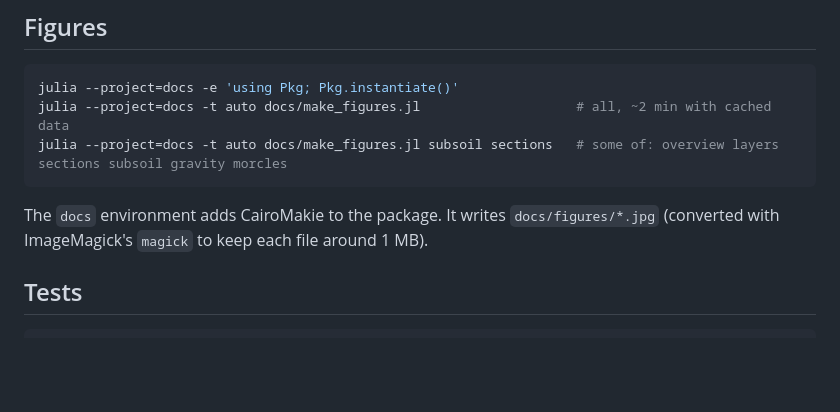
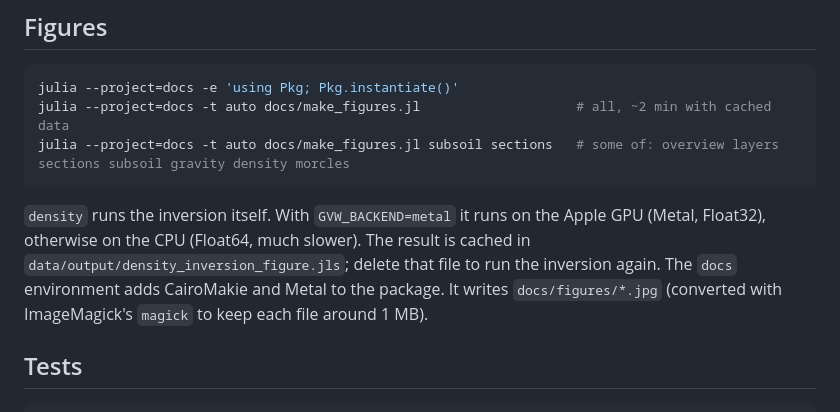
Before and after one commit to tduretz/GeoValaisWallis3D, a Markdown page: README.md, the part around one of its changes. GitHub-like rendering; blank space fills up the shorter version.

````diff
--- a/README.md
+++ b/README.md
@@ -187,10 +205,12 @@ replace a site study.
 ```bash
 julia --project=docs -e 'using Pkg; Pkg.instantiate()'
 julia --project=docs -t auto docs/make_figures.jl                    # all, ~2 min with cached data
-julia --project=docs -t auto docs/make_figures.jl subsoil sections   # some of: overview layers sections subsoil gravity morcles
+julia --project=docs -t auto docs/make_figures.jl subsoil sections   # some of: overview layers sections subsoil gravity density morcles
 ```
 
-The `docs` environment adds CairoMakie to the package. It writes `docs/figures/*.jpg` (converted with ImageMagick's
+`density` runs the inversion itself. With `GVW_BACKEND=metal` it runs on the Apple GPU (Metal, Float32), otherwise on
+the CPU (Float64, much slower). The result is cached in `data/output/density_inversion_figure.jls`; delete that file to
+run the inversion again. The `docs` environment adds CairoMakie and Metal to the package. It writes `docs/figures/*.jpg` (converted with ImageMagick's
 `magick` to keep each file around 1 MB).
 
 ## Tests
````
Also changed, not shown: other parts of README.md (+18 -0 lines), docs/figures/density.jpg (added), 2 other files.
